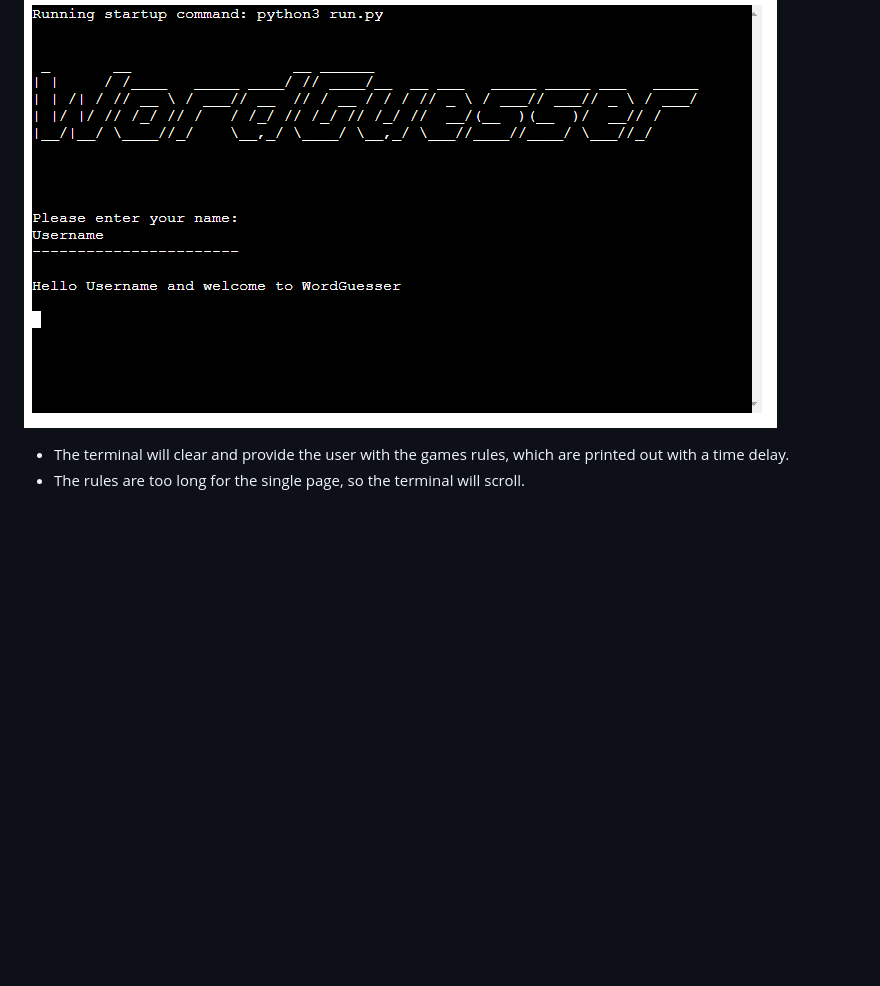
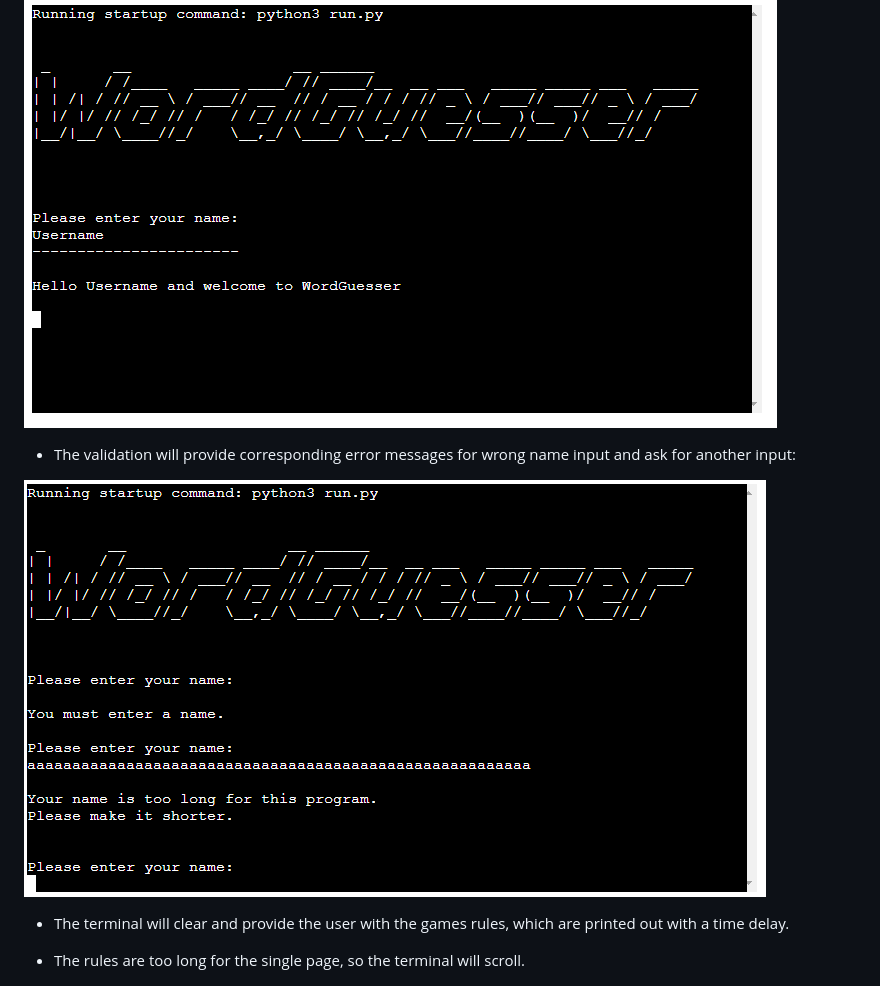
Before and after one commit to Mienjung97/WordGuesser, a Markdown page: README.md, the part around the change printed below. Rendered like a GitHub page; pictures changed too: readme/name_validation.PNG (added); blank space fills up the shorter version.

Commit message:
readme: added name input validation pic, made some visual changes

```diff
--- a/README.md
+++ b/README.md
@@ -32,7 +33,12 @@ After the game is finished, either by winning or loosing, the user will be asked
 
 ![login](readme/username_input.PNG)
 
+- The validation will provide corresponding error messages for wrong name input and ask for another input:
+
+![name-validation](readme/name_validation.PNG)
+
 - The terminal will clear and provide the user with the games rules, which are printed out with a time delay.
+
 - The rules are too long for the single page, so the terminal will scroll.
 
 ![rules-msg](readme/rules_top.PNG)
```
Also changed, not shown: other parts of README.md (+4 -0 lines).
